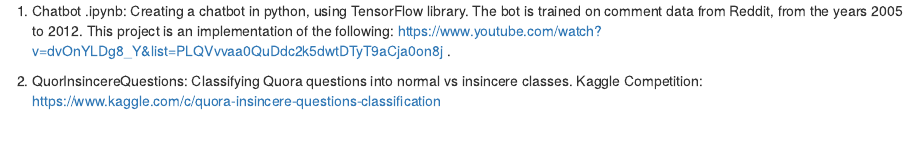
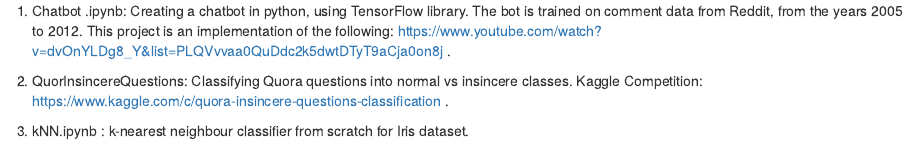
Before and after one commit to dn-cam/MachineLearning, an R Markdown document (README.rmd): the page in a window 1100 px wide, from its top. Rendered offline with R 4.5, knitr and Pandoc, with nearby package versions.

Commit message:
Update README.rmd

```diff
--- a/README.rmd
+++ b/README.rmd
@@ -5,4 +5,7 @@
 
 
 2.  QuorInsincereQuestions: Classifying Quora questions into normal vs insincere classes. Kaggle Competition:
-    https://www.kaggle.com/c/quora-insincere-questions-classification
+    https://www.kaggle.com/c/quora-insincere-questions-classification .
+
+
+3.  kNN.ipynb : k-nearest neighbour classifier from scratch for Iris dataset.
```
